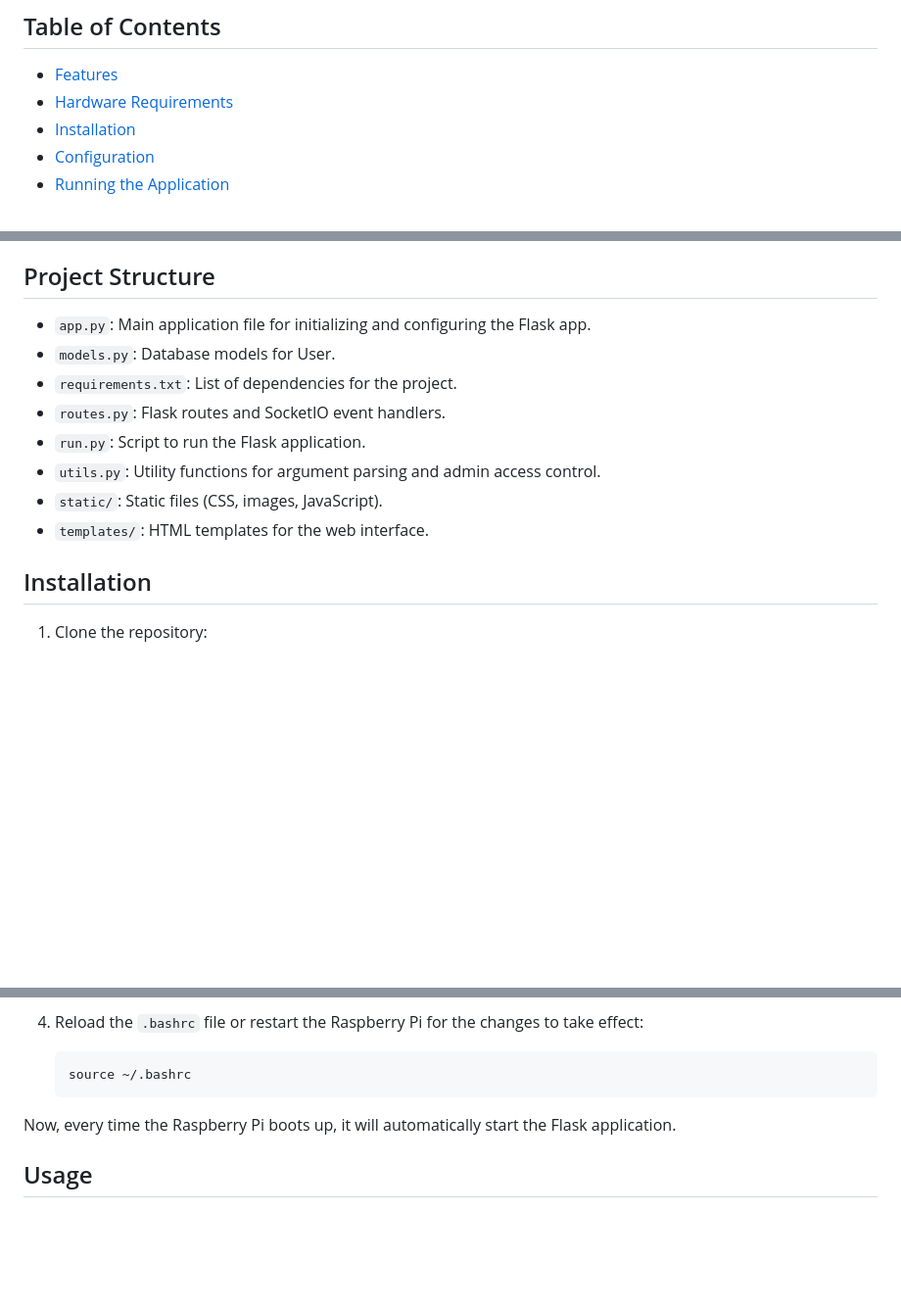
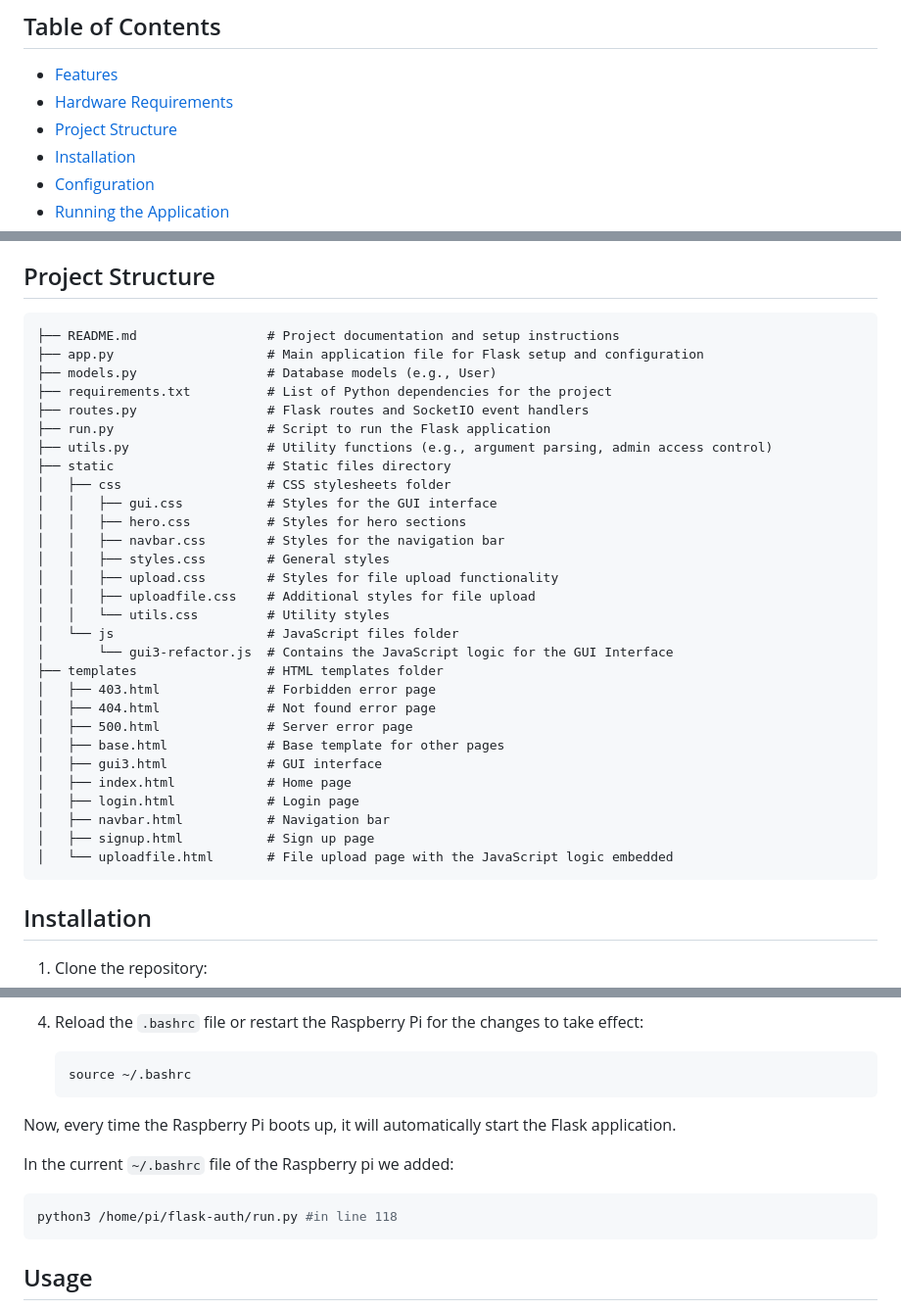
Before and after one commit to ErdhyErnando/flask-auth, a Markdown page: README.md, 3 parts joined by grey strips. Shown at 98% size. GitHub-like rendering; blank space fills up the shorter version.

Commit message:
docs: adding more project structure description

````diff
--- a/README.md
+++ b/README.md
@@ -6,6 +6,7 @@ This project is a specialized Flask Web Application designed to run on a Raspber
 
 - [Features](#features)
 - [Hardware Requirements](#hardware-requirements)
+- [Project Structure](#project-structure)
 - [Installation](#installation)
 - [Configuration](#configuration)
 - [Running the Application](#running-the-application)
@@ -35,14 +36,37 @@ The Flask server is configured to start automatically on boot using bashrc, ensu
 
 ## Project Structure
 
-- `app.py`: Main application file for initializing and configuring the Flask app.
-- `models.py`: Database models for User.
-- `requirements.txt`: List of dependencies for the project.
-- `routes.py`: Flask routes and SocketIO event handlers.
-- `run.py`: Script to run the Flask application.
-- `utils.py`: Utility functions for argument parsing and admin access control.
-- `static/`: Static files (CSS, images, JavaScript).
-- `templates/`: HTML templates for the web interface.
+```
+├── README.md                 # Project documentation and setup instructions
+├── app.py                    # Main application file for Flask setup and configuration
+├── models.py                 # Database models (e.g., User)
+├── requirements.txt          # List of Python dependencies for the project
+├── routes.py                 # Flask routes and SocketIO event handlers
+├── run.py                    # Script to run the Flask application
+├── utils.py                  # Utility functions (e.g., argument parsing, admin access control)
+├── static                    # Static files directory
+│   ├── css                   # CSS stylesheets folder
+│   │   ├── gui.css           # Styles for the GUI interface
+│   │   ├── hero.css          # Styles for hero sections
+│   │   ├── navbar.css        # Styles for the navigation bar
+│   │   ├── styles.css        # General styles
+│   │   ├── upload.css        # Styles for file upload functionality
+│   │   ├── uploadfile.css    # Additional styles for file upload
+│   │   └── utils.css         # Utility styles
+│   └── js                    # JavaScript files folder
+│       └── gui3-refactor.js  # Contains the JavaScript logic for the GUI Interface
+├── templates                 # HTML templates folder
+│   ├── 403.html              # Forbidden error page
+│   ├── 404.html              # Not found error page
+│   ├── 500.html              # Server error page
+│   ├── base.html             # Base template for other pages
+│   ├── gui3.html             # GUI interface
+│   ├── index.html            # Home page
+│   ├── login.html            # Login page
+│   ├── navbar.html           # Navigation bar
+│   ├── signup.html           # Sign up page
+│   └── uploadfile.html       # File upload page with the JavaScript logic embedded
+```
 
 ## Installation
 
@@ -114,6 +138,11 @@ To make the application start automatically when the Raspberry Pi boots up, you
 
 Now, every time the Raspberry Pi boots up, it will automatically start the Flask application.
 
+In the current `~/.bashrc` file of the Raspberry pi we added:
+```sh
+python3 /home/pi/flask-auth/run.py #in line 118
+```
+
 ## Usage
 
 1. Log in with your credentials or sign up for a new account (requires admin approval).
````
